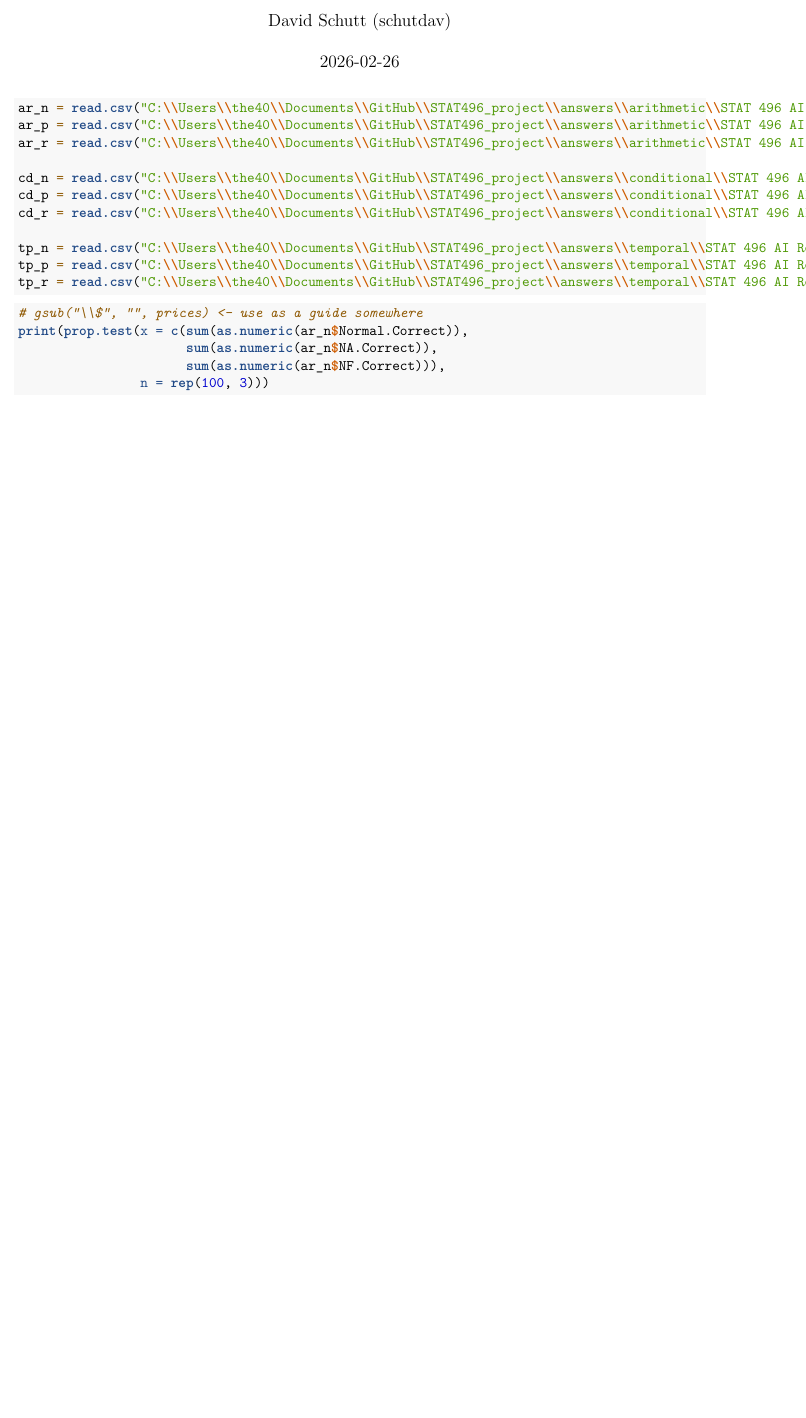
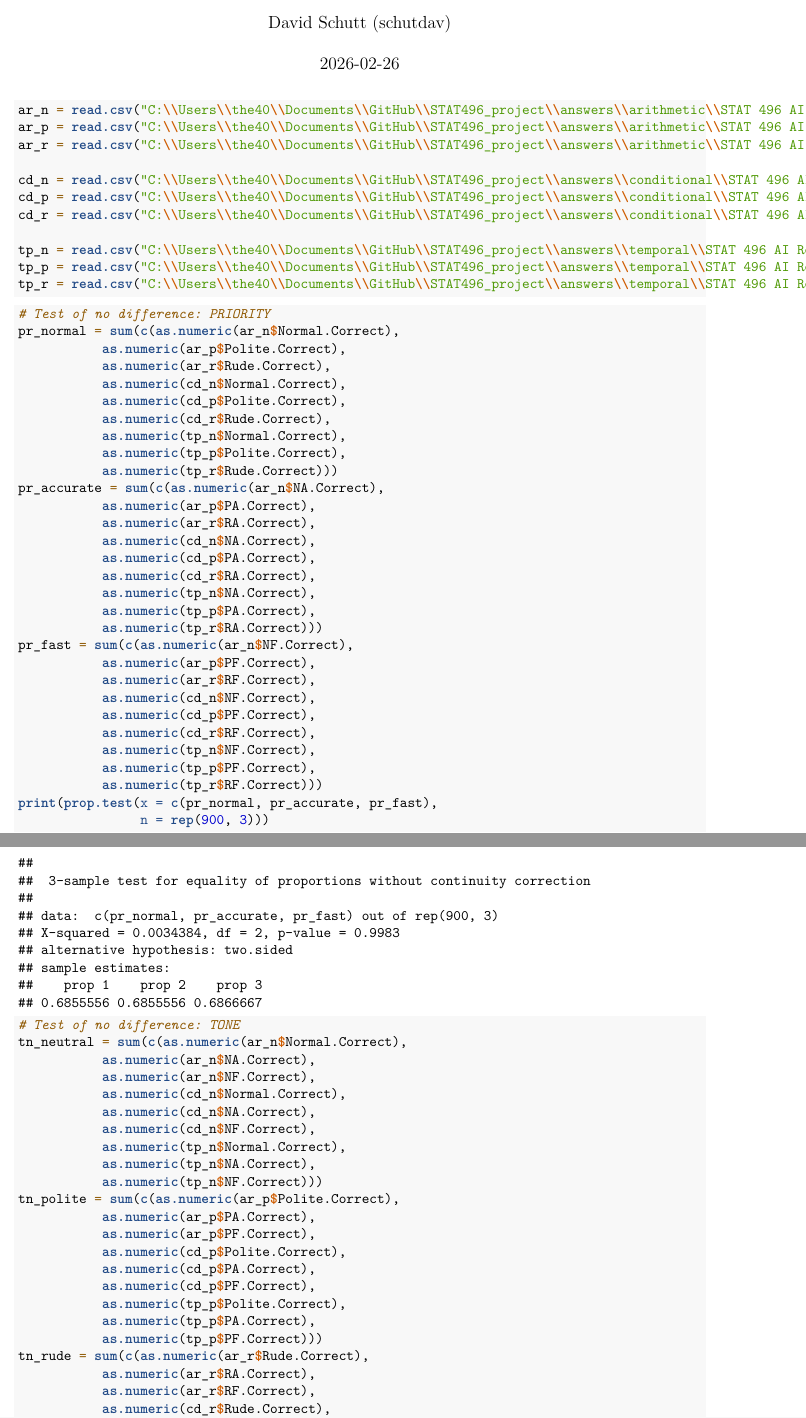
Before and after one commit to schutdav/STAT496_project, an R Markdown document (prop_tests.Rmd): part of the page before the commit and two parts of pages 1 and 2 of 3 after it, the two joined at a grey line, cut so that both start at the same text, the shorter picture padded with empty space. Rendered offline with R 4.5, knitr and Pandoc, then LaTeX, with nearby package versions.

Commit message:
Update prop_tests.Rmd
complete code for proportion tests

````diff
--- a/prop_tests.Rmd
+++ b/prop_tests.Rmd
@@ -24,9 +24,59 @@
 ```
 
 ```{r}
-# gsub("\\$", "", prices) <- use as a guide somewhere
-print(prop.test(x = c(sum(as.numeric(ar_n$Normal.Correct)),
-                      sum(as.numeric(ar_n$NA.Correct)),
-                      sum(as.numeric(ar_n$NF.Correct))),
-                n = rep(100, 3)))
+# Test of no difference: PRIORITY
+pr_normal = sum(c(as.numeric(ar_n$Normal.Correct),
+           as.numeric(ar_p$Polite.Correct),
+           as.numeric(ar_r$Rude.Correct),
+           as.numeric(cd_n$Normal.Correct),
+           as.numeric(cd_p$Polite.Correct),
+           as.numeric(cd_r$Rude.Correct),
+           as.numeric(tp_n$Normal.Correct),
+           as.numeric(tp_p$Polite.Correct),
+           as.numeric(tp_r$Rude.Correct)))
+pr_accurate = sum(c(as.numeric(ar_n$NA.Correct),
+           as.numeric(ar_p$PA.Correct),
+           as.numeric(ar_r$RA.Correct),
+           as.numeric(cd_n$NA.Correct),
+           as.numeric(cd_p$PA.Correct),
+           as.numeric(cd_r$RA.Correct),
+           as.numeric(tp_n$NA.Correct),
+           as.numeric(tp_p$PA.Correct),
+           as.numeric(tp_r$RA.Correct)))
+pr_fast = sum(c(as.numeric(ar_n$NF.Correct),
+           as.numeric(ar_p$PF.Correct),
+           as.numeric(ar_r$RF.Correct),
+           as.numeric(cd_n$NF.Correct),
+           as.numeric(cd_p$PF.Correct),
+           as.numeric(cd_r$RF.Correct),
+           as.numeric(tp_n$NF.Correct),
+           as.numeric(tp_p$PF.Correct),
+           as.numeric(tp_r$RF.Correct)))
+print(prop.test(x = c(pr_normal, pr_accurate, pr_fast),
+                n = rep(900, 3)))
 ```
+
+```{r}
+# Test of no difference: TONE
+tn_neutral = sum(c(as.numeric(ar_n$Normal.Correct),
+           as.numeric(ar_n$NA.Correct),
+           as.numeric(ar_n$NF.Correct),
+           as.numeric(cd_n$Normal.Correct),
+           as.numeric(cd_n$NA.Correct),
+           as.numeric(cd_n$NF.Correct),
+           as.numeric(tp_n$Normal.Correct),
+           as.numeric(tp_n$NA.Correct),
+           as.numeric(tp_n$NF.Correct)))
+tn_polite = sum(c(as.numeric(ar_p$Polite.Correct),
+           as.numeric(ar_p$PA.Correct),
+           as.numeric(ar_p$PF.Correct),
+           as.numeric(cd_p$Polite.Correct),
+           as.numeric(cd_p$PA.Correct),
+           as.numeric(cd_p$PF.Correct),
+           as.numeric(tp_p$Polite.Correct),
+           as.numeric(tp_p$PA.Correct),
+           as.numeric(tp_p$PF.Correct)))
+tn_rude = sum(c(as.numeric(ar_r$Rude.Correct),
+           as.numeric(ar_r$RA.Correct),
+           as.numeric(ar_r$RF.Correct),
+           as.numeric(cd_r$Rude.Correct),
````
Also changed, not shown: prop_tests.Rmd (41 more changed lines).
